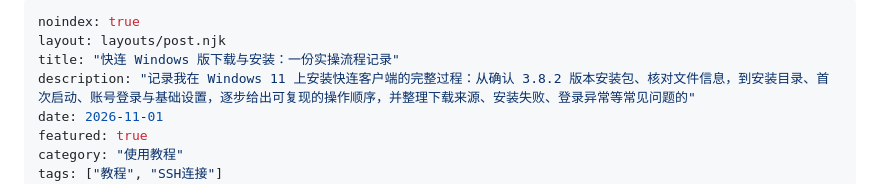
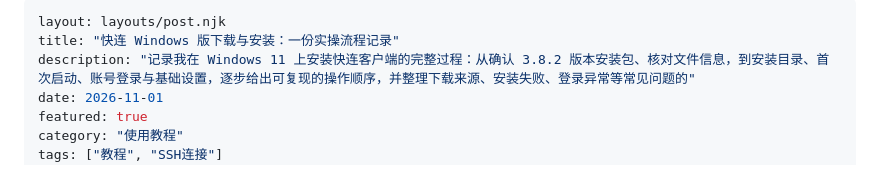
Before and after one commit to hhyrr898/kuailian, a Markdown page: src/posts/kuailian-download-windows.md, the part around the change. GitHub-like rendering.

Commit message:
pillar noindex fix

```diff
--- a/src/posts/kuailian-download-windows.md
+++ b/src/posts/kuailian-download-windows.md
@@ -1,5 +1,4 @@
 ---
-noindex: true
 layout: layouts/post.njk
 title: "快连 Windows 版下载与安装：一份实操流程记录"
 description: "记录我在 Windows 11 上安装快连客户端的完整过程：从确认 3.8.2 版本安装包、核对文件信息，到安装目录、首次启动、账号登录与基础设置，逐步给出可复现的操作顺序，并整理下载来源、安装失败、登录异常等常见问题的"
```
